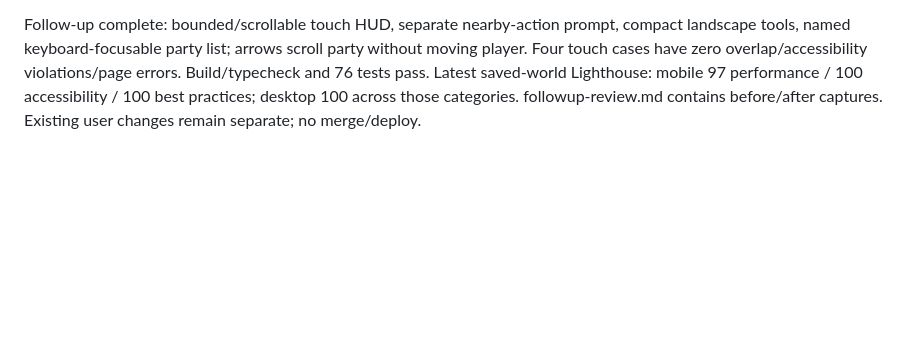
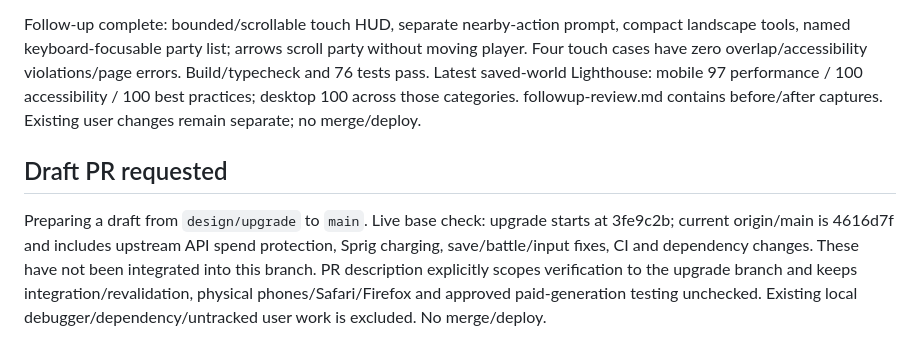
Before and after one commit to forbiddenlink/critter-vale, a Markdown page: design-research/progress.md, the part around the change. Drawn GitHub-style; blank space fills up the shorter version.

```diff
--- a/design-research/progress.md
+++ b/design-research/progress.md
@@ -29,3 +29,7 @@ Phase 7 complete. Phase 5 commit 966d263; Phase 6 commit 1d09aee. Report include
 Done: real emulated touch events, six-member parties and phone landscape checks. Firefox/WebKit executables are not installed; no extra browser downloads or paid requests made. Chrome tests reproduce HUD/movement overlap at 844×390, and HUD/tool overlap at 667×375. Near-NPC screenshots also show the contextual prompt underneath game tools in portrait. Root cause: independent fixed HUD/tool/prompt positions, with only a width breakpoint; short landscape uses desktop HUD height and narrow landscape uses a full-width HUD. Reproduction and failing overlap assertions: followup.cjs before. Fix reserves separate vertical/control regions while keeping all party content scrollable.
 
 Follow-up complete: bounded/scrollable touch HUD, separate nearby-action prompt, compact landscape tools, named keyboard-focusable party list; arrows scroll party without moving player. Four touch cases have zero overlap/accessibility violations/page errors. Build/typecheck and 76 tests pass. Latest saved-world Lighthouse: mobile 97 performance / 100 accessibility / 100 best practices; desktop 100 across those categories. followup-review.md contains before/after captures. Existing user changes remain separate; no merge/deploy.
+
+## Draft PR requested
+
+Preparing a draft from `design/upgrade` to `main`. Live base check: upgrade starts at 3fe9c2b; current origin/main is 4616d7f and includes upstream API spend protection, Sprig charging, save/battle/input fixes, CI and dependency changes. These have not been integrated into this branch. PR description explicitly scopes verification to the upgrade branch and keeps integration/revalidation, physical phones/Safari/Firefox and approved paid-generation testing unchecked. Existing local debugger/dependency/untracked user work is excluded. No merge/deploy.
```
Also changed, not shown: design-research/pr-description.md (added, +39 -0 lines), design-research/report.md (+4 -0 lines).
